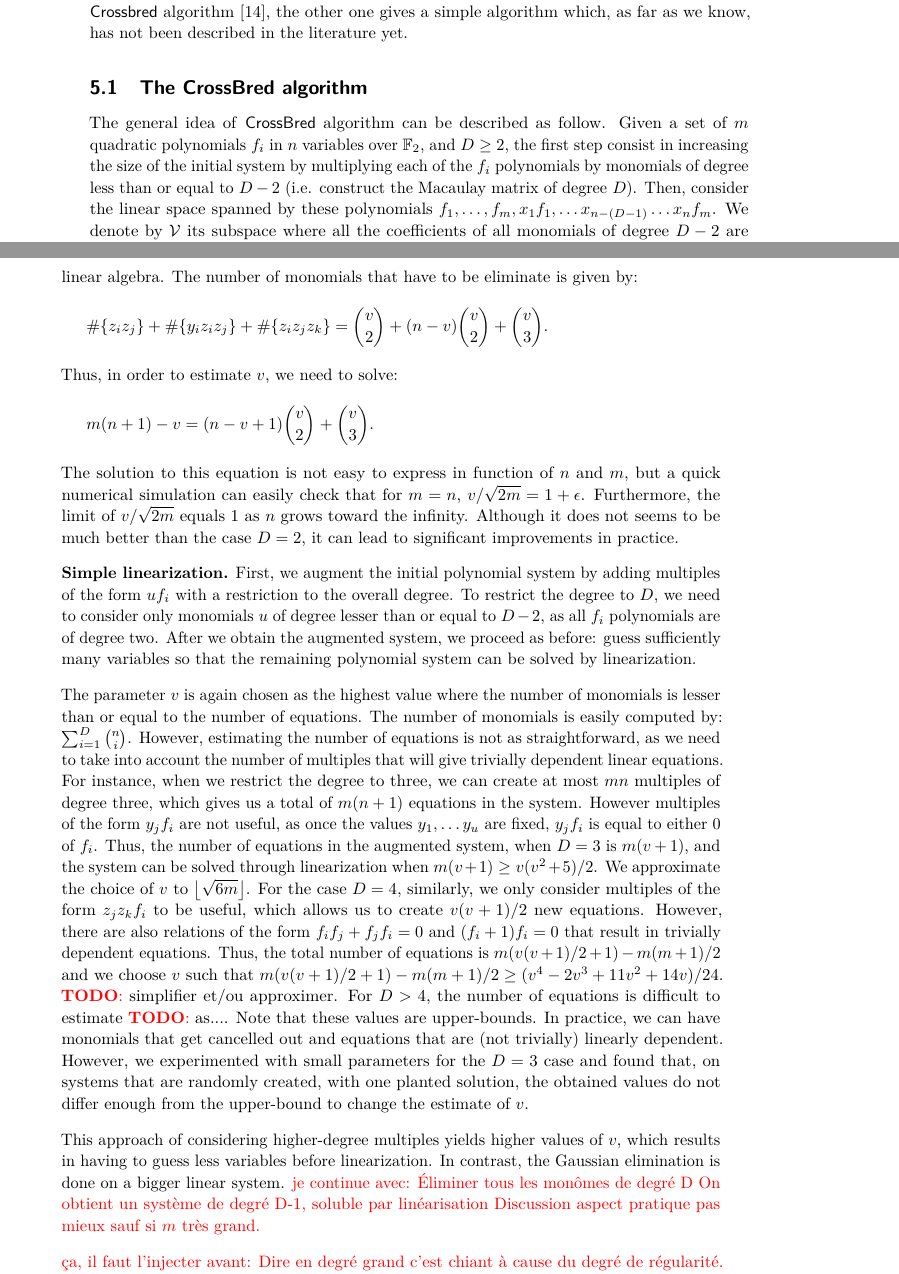
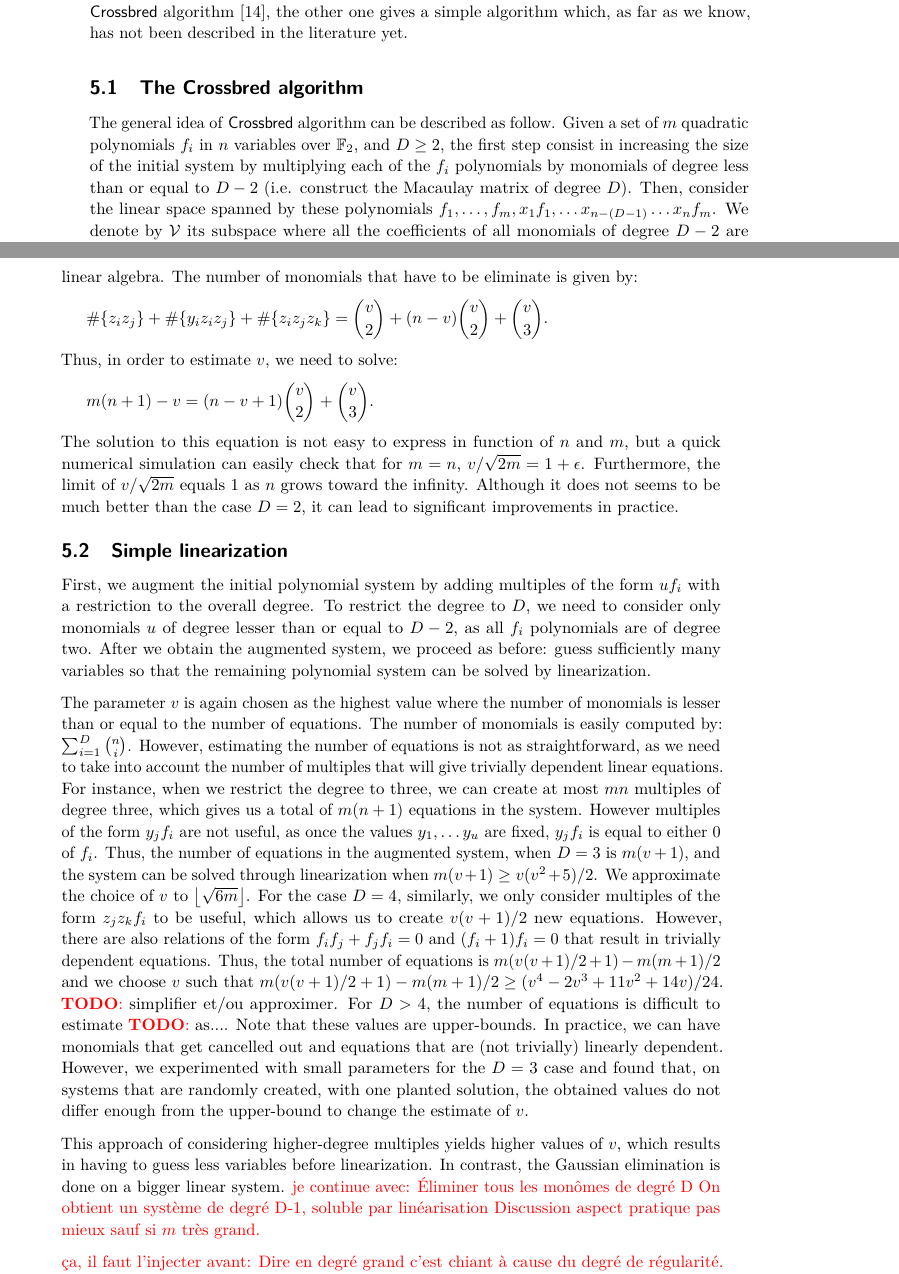
Before and after one commit to cbouilla/simple-minded-mq, a LaTeX paper (main.tex): two parts of pages 10 and 11 of 13, joined at a grey line, cut so that both start at the same text. Compiled offline with pdfLaTeX.

Commit message:
subsections

```diff
--- a/main.tex
+++ b/main.tex
@@ -652,9 +652,9 @@ one gives a simple algorithm which, as far as we know, has not been described
 in the literature yet.
 
 
-\subsection{The \textsf{CrossBred} algorithm}
+\subsection{The \textsf{Crossbred} algorithm}
 
-The general idea of \textsf{CrossBred} algorithm can be described as follow.
+The general idea of \textsf{Crossbred} algorithm can be described as follow.
 Given a set of $m$ quadratic polynomials $f_i$ in $n$ variables over $\mathbb{F}_2$,
 and $D \geq 2$, the first step consist in
 increasing the size of the initial system by multiplying each of the $f_i$
@@ -712,8 +712,8 @@ practice.
 % ....:  1/2*n + 1/2
 
 
-\noindent
-\textbf{Simple linearization.}
+\subsection{Simple linearization}
+
 First, we augment the initial polynomial system by adding multiples of the form $uf_i$ with a restriction to the overall degree. To restrict the degree to $D$, we need to consider only monomials $u$ of degree lesser than or equal to $D-2$, as all $f_i$ polynomials are of degree two. After we obtain the augmented system, we proceed as before: guess sufficiently many variables so that the remaining polynomial system can be solved by linearization.
 
 The parameter $v$ is again chosen as the highest value where the number of monomials is lesser than or equal to the number of equations. The number of monomials is easily computed by: $\sum_{i=1}^{D}\binom{n}{i}$. However, estimating the number of equations is not as straightforward, as we need to take into account the number of multiples that will give trivially dependent linear equations. For instance, when we restrict the degree to three, we can create at most $mn$ multiples of degree three, which gives us a total of $m(n+1)$ equations in the system. However multiples of the form $y_jf_i$ are not useful, as once the values $y_1,\dots y_u$ are fixed, $y_jf_i$ is equal to either 0 of $f_i$. Thus, the number of equations in the augmented system, when $D=3$ is $m(v+1)$, and the system can be solved through linearization when $m(v+1) \geq v(v^2+5)/2$. We approximate the choice of $v$ to $\left\lfloor \sqrt{6m} \right\rfloor$. For the case $D=4$, similarly, we only consider multiples of the form $z_jz_kf_i$ to be useful, which allows us to create $v(v+1)/2$ new equations. However, there are also relations of the form $f_if_j + f_jf_i=0$ and $(f_i+1)f_i=0$ that result in trivially dependent equations. Thus, the total number of equations is $m(v(v+1)/2+1)-m(m+1)/2$ and we choose $v$ such that $m(v(v+1)/2+1)-m(m+1)/2 \geq (v^4-2v^3+11v^2+14v)/24$. \TODO{simplifier et/ou approximer}. For $D > 4$, the number of equations is difficult to estimate \TODO{as...}. Note that these values are upper-bounds. In practice, we can have monomials that get cancelled out and equations that are (not trivially) linearly dependent. However, we experimented with small parameters for the $D=3$ case and found that, on systems that are randomly created, with one planted solution, the obtained values do not differ enough from the upper-bound to change the estimate of $v$.
```
